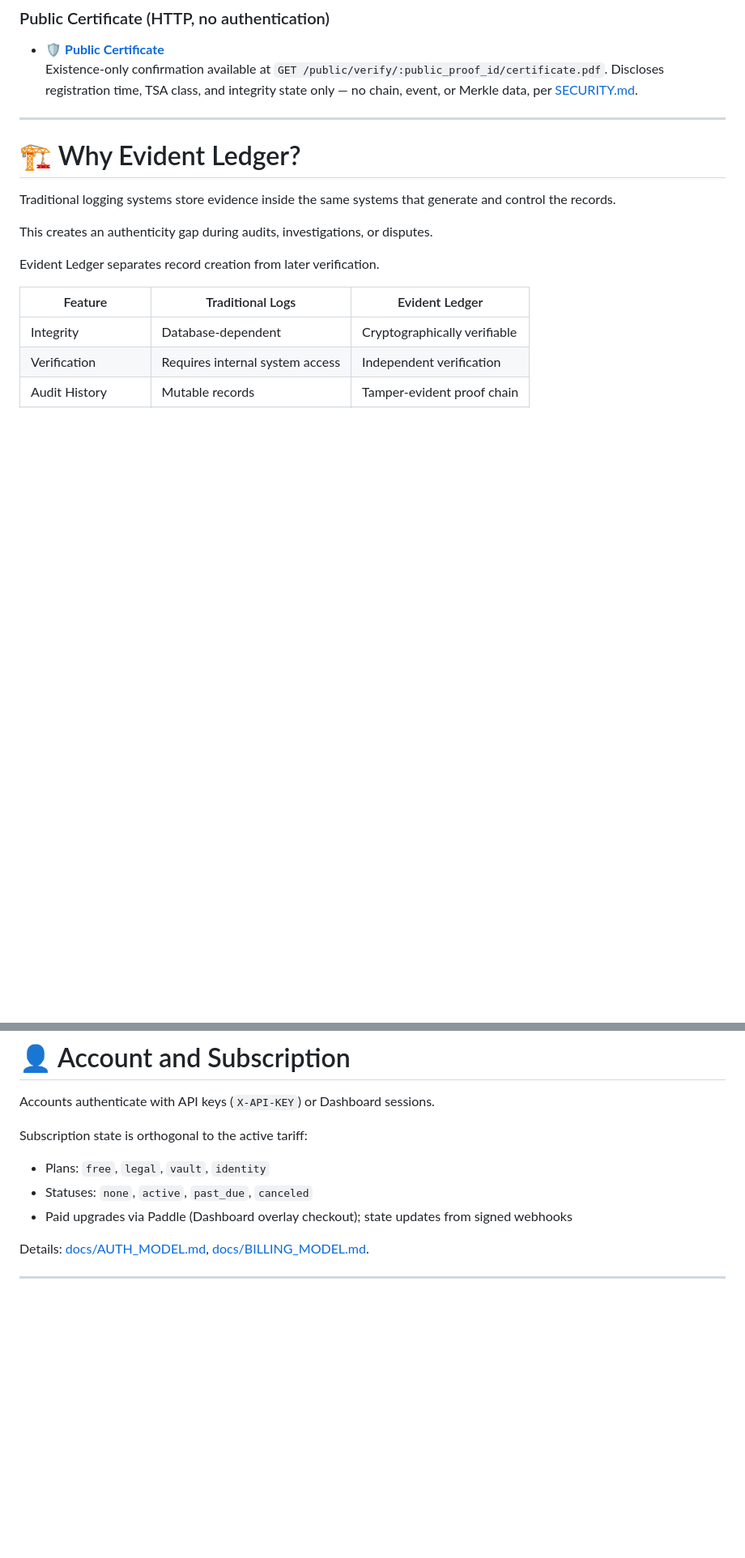
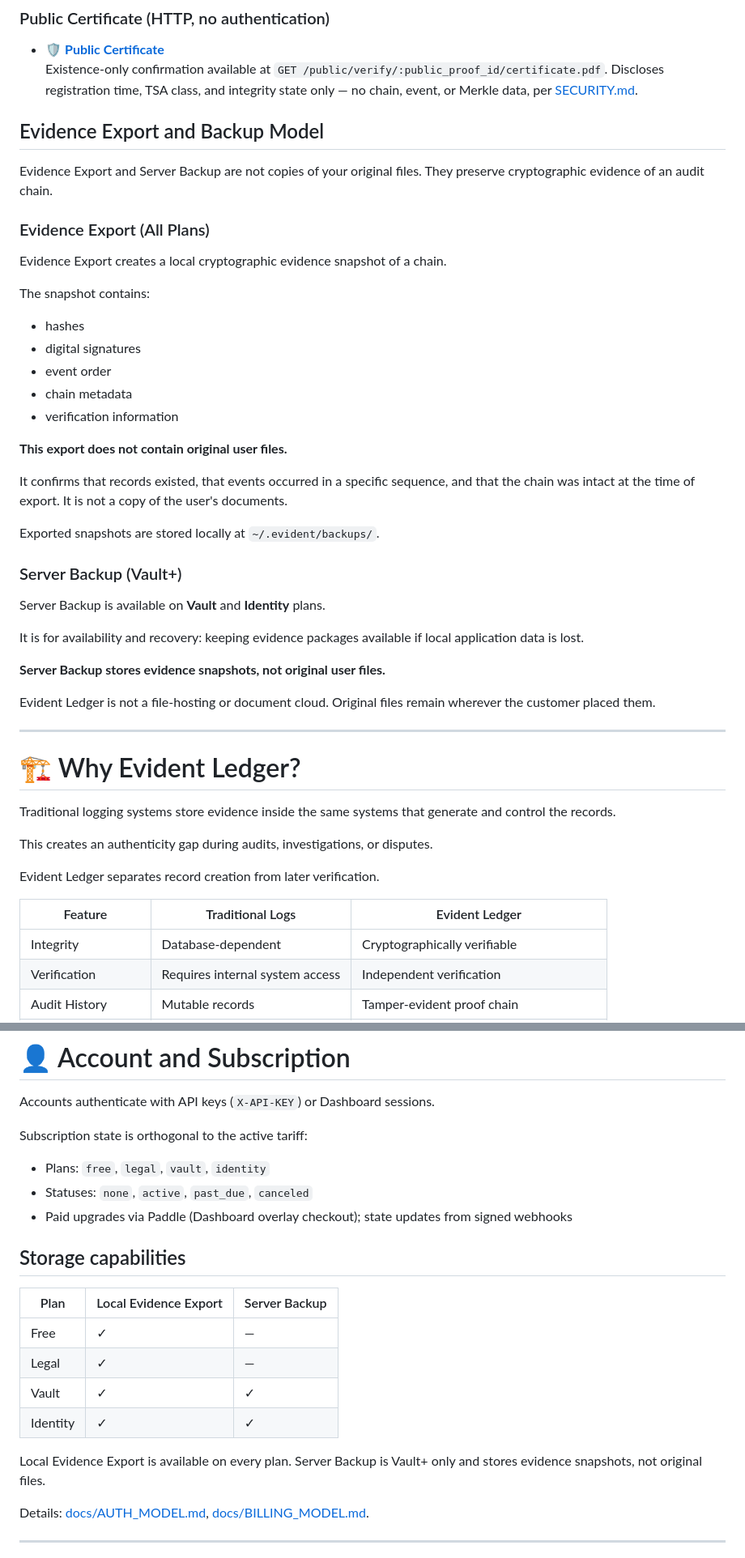
Before and after one commit to vesmot74-code/evident-ledger, a Markdown page: README.md, 2 parts joined by grey strips. Shown at 81% size. Rendered like a GitHub page; blank space fills up the shorter version.

```diff
--- a/README.md
+++ b/README.md
@@ -75,6 +75,39 @@ Don't just take our word for it. Review the type of evidence package generated b
   Discloses registration time, TSA class, and integrity state only — no
   chain, event, or Merkle data, per [SECURITY.md](SECURITY.md).
 
+## Evidence Export and Backup Model
+
+Evidence Export and Server Backup are not copies of your original files.
+They preserve cryptographic evidence of an audit chain.
+
+### Evidence Export (All Plans)
+
+Evidence Export creates a local cryptographic evidence snapshot of a chain.
+
+The snapshot contains:
+
+- hashes
+- digital signatures
+- event order
+- chain metadata
+- verification information
+
+**This export does not contain original user files.**
+
+It confirms that records existed, that events occurred in a specific sequence, and that the chain was intact at the time of export. It is not a copy of the user's documents.
+
+Exported snapshots are stored locally at `~/.evident/backups/`.
+
+### Server Backup (Vault+)
+
+Server Backup is available on **Vault** and **Identity** plans.
+
+It is for availability and recovery: keeping evidence packages available if local application data is lost.
+
+**Server Backup stores evidence snapshots, not original user files.**
+
+Evident Ledger is not a file-hosting or document cloud. Original files remain wherever the customer placed them.
+
 ---
 
 # 🏗 Why Evident Ledger?
@@ -256,6 +315,17 @@ Subscription state is orthogonal to the active tariff:
 - Plans: `free`, `legal`, `vault`, `identity`
 - Statuses: `none`, `active`, `past_due`, `canceled`
 - Paid upgrades via Paddle (Dashboard overlay checkout); state updates from signed webhooks
+
+## Storage capabilities
+
+| Plan | Local Evidence Export | Server Backup |
+| --- | --- | --- |
+| Free | ✓ | — |
+| Legal | ✓ | — |
+| Vault | ✓ | ✓ |
+| Identity | ✓ | ✓ |
+
+Local Evidence Export is available on every plan. Server Backup is Vault+ only and stores evidence snapshots, not original files.
 
 Details: [docs/AUTH_MODEL.md](docs/AUTH_MODEL.md), [docs/BILLING_MODEL.md](docs/BILLING_MODEL.md).
 
```
Also changed, not shown: other parts of README.md (+52 -25 lines).
